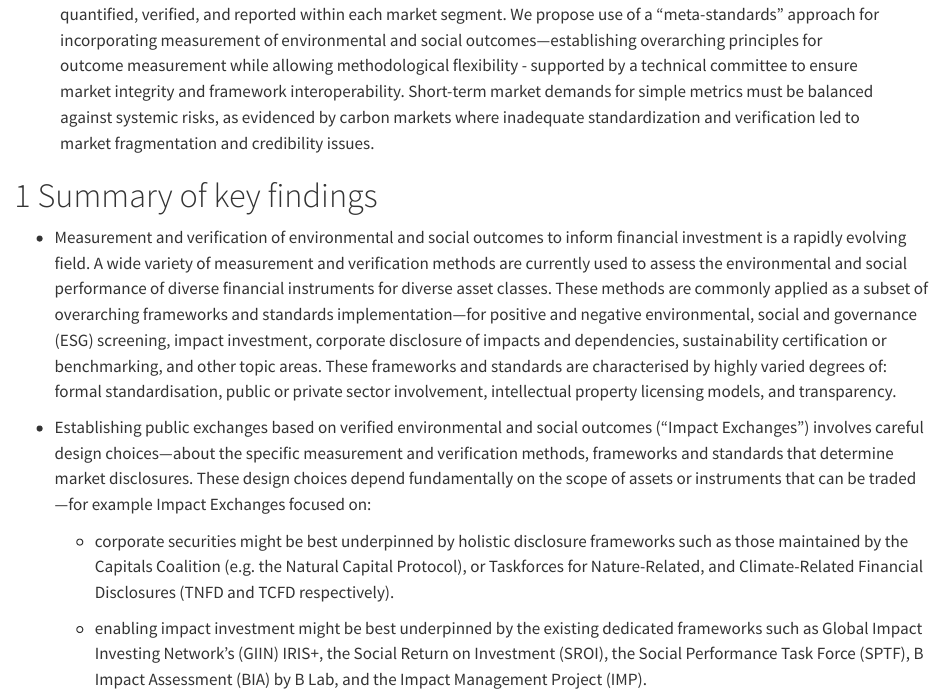
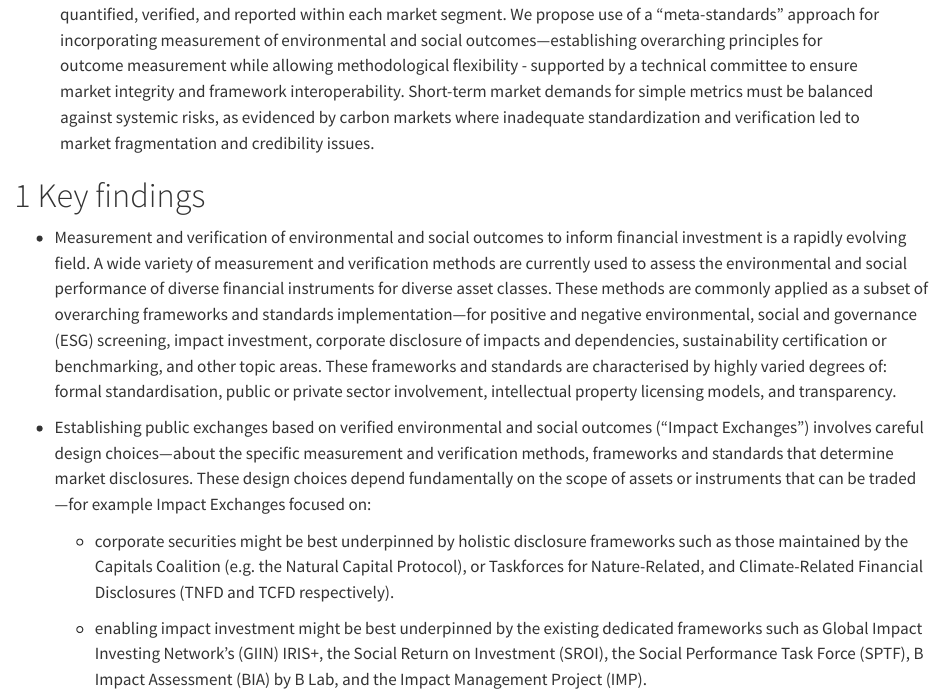
Before and after one commit to nannef/Technical-Publishing, a Quarto document (_manuscript/index.qmd): the page in a window 1100 px wide, from 280 px down. Rendered offline with R 4.5, knitr and Pandoc in place of Quarto, with nearby package versions; some code elsewhere in the file could not run offline; a font, style sheet, LaTeX package, included part or bibliography that could not be used is replaced or left out.

Commit message:
Updated render

```diff
--- a/_manuscript/index.qmd
+++ b/_manuscript/index.qmd
@@ -26,7 +26,7 @@ citation:
   doi: 10.1128/AEM.02591-07
 ---
 
-# Summary of key findings
+# Key findings
 
 -   Measurement and verification of environmental and social outcomes to inform financial investment is a rapidly evolving field. A wide variety of measurement and verification methods are currently used to assess the environmental and social performance of diverse financial instruments for diverse asset classes. These methods are commonly applied as a subset of overarching frameworks and standards implementation—for positive and negative environmental, social and governance (ESG) screening, impact investment, corporate disclosure of impacts and dependencies, sustainability certification or benchmarking, and other topic areas. These frameworks and standards are characterised by highly varied degrees of: formal standardisation, public or private sector involvement, intellectual property licensing models, and transparency.
 
```
Also changed, not shown: index.qmd (+1 -1 lines), _manuscript/index.pdf, 12 other files.
